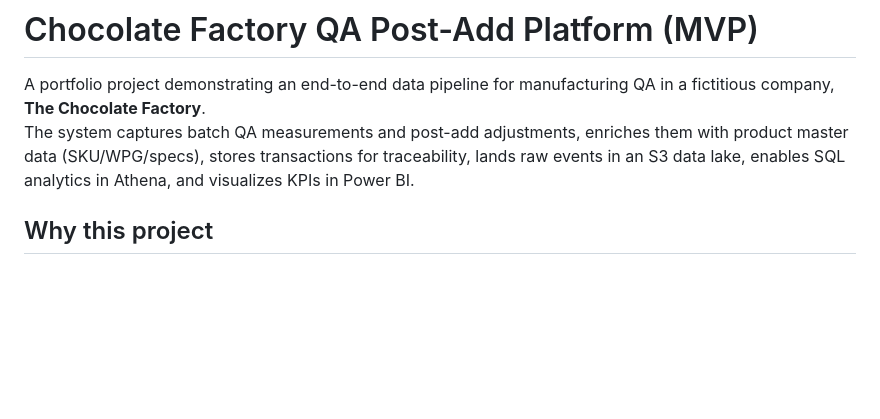
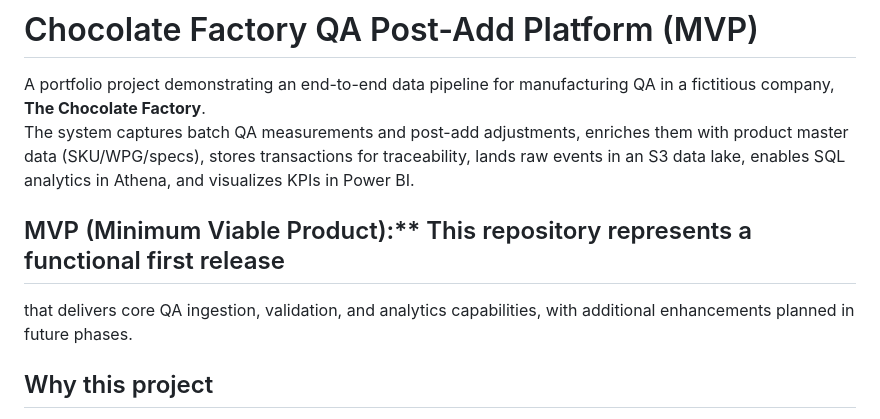
Before and after one commit to audreclemons/chocoqa, a Markdown page: README.md, the part around the change. Rendered like a GitHub page; blank space fills up the shorter version.

Commit message:
Add MVP section to README
Added MVP section to highlight core functionalities and future plans.

```diff
--- a/README.md
+++ b/README.md
@@ -2,6 +2,10 @@
 
 A portfolio project demonstrating an end-to-end data pipeline for manufacturing QA in a fictitious company, **The Chocolate Factory**.
 The system captures batch QA measurements and post-add adjustments, enriches them with product master data (SKU/WPG/specs), stores transactions for traceability, lands raw events in an S3 data lake, enables SQL analytics in Athena, and visualizes KPIs in Power BI.
+
+ ## MVP (Minimum Viable Product):** This repository represents a functional first release
+ that delivers core QA ingestion, validation, and analytics capabilities, with additional
+ enhancements planned in future phases.
 
 ## Why this project
 Manufacturers rely on controlled specifications, traceability, and continuous improvement. This project simulates a real QA workflow and shows modern data engineering + analytics patterns using AWS.
```
